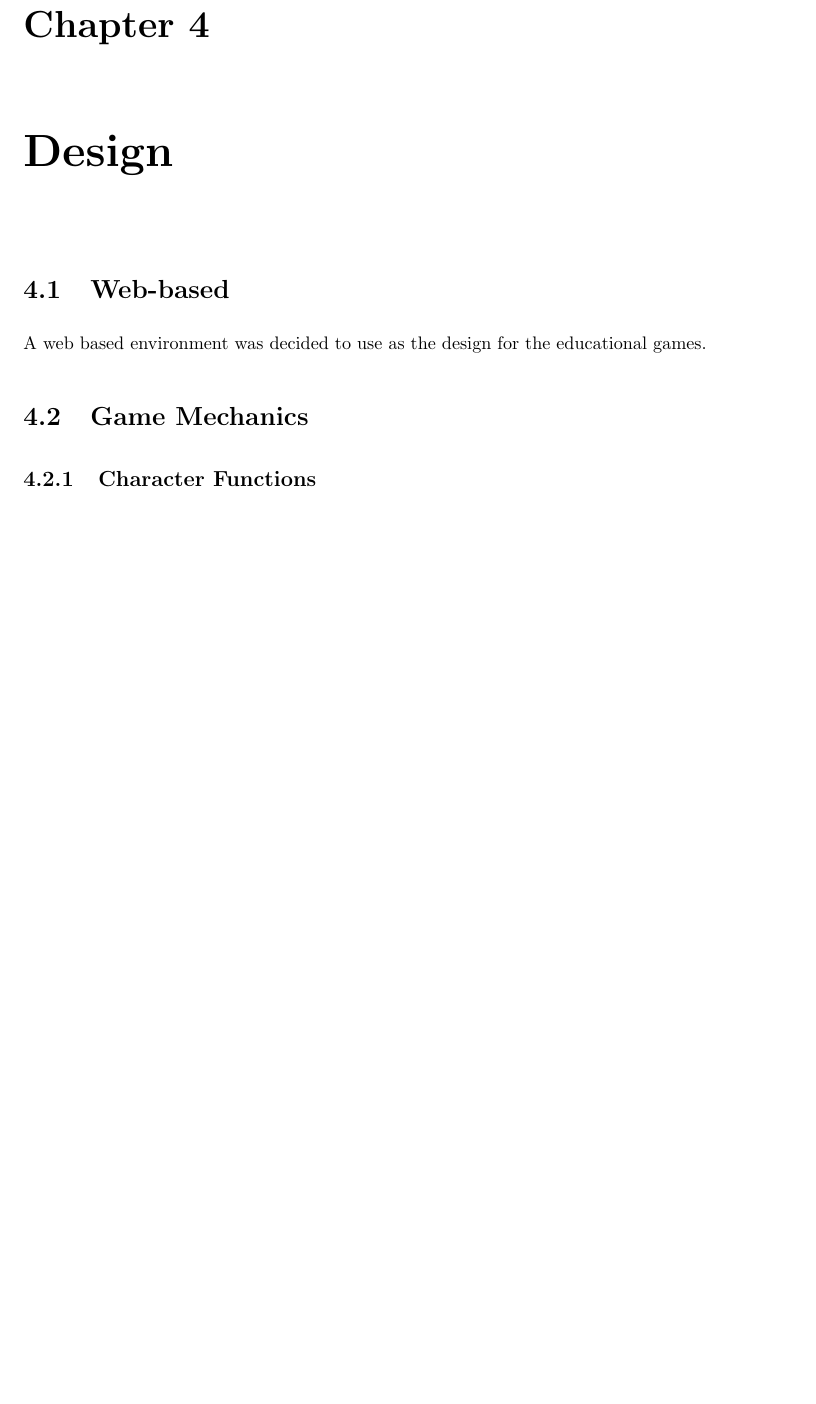
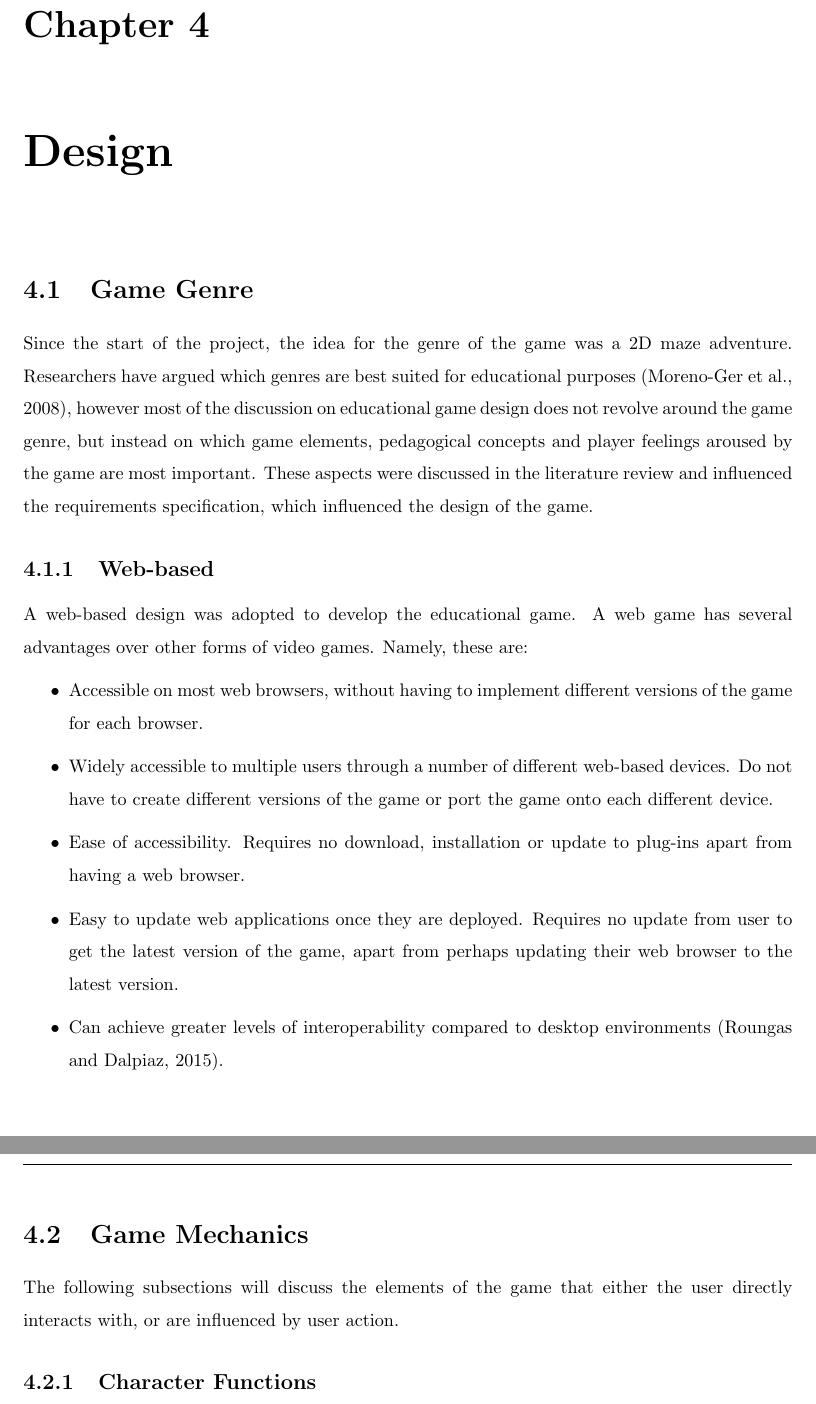
Before and after one commit to amarnathkakkar/final-year-dissertation-project, a LaTeX thesis (Literature Review/Literature_Review.tex): part of page 35 of 55 before the commit and two parts of pages 35 and 36 of 56 after it, the two joined at a grey line, cut so that both start at the same text, the shorter picture padded with empty space. Compiled offline with pdfLaTeX.

Commit message:
Started Design

```diff
--- a/Literature Review/Literature_Review.tex
+++ b/Literature Review/Literature_Review.tex
@@ -985,19 +985,42 @@
 
 %Aesthetics describes the desirable emotional responses evoked in the player, when she interacts with the game system.
 
-\section{Web-based}
+\section{Game Genre}
+
+Since the start of the project, the idea for the genre of the game was a 2D maze adventure. Researchers have argued which genres are best suited for educational purposes \citep{moreno2008}, however most of the discussion on educational game design does not revolve around the game genre, but instead on which game elements, pedagogical concepts and player feelings aroused by the game are most important. These aspects were discussed in the literature review and influenced the requirements specification, which influenced the design of the game.
+
+\subsection{Web-based}
 
 %Intro + Reason
 %HTML and JavaScript
 
-A web based environment was decided to use as the design for the educational games.
+A web-based design was adopted to develop the educational game. A web game has several advantages over other forms of video games. Namely, these are:
+
+%Compatibility is another huge advantage HTML5 has. HTML is the lowest common denominator for all web based devices. By using HTML5 you can target a wider array of devices and gadgets without having to specifically port your game to each different platform. Another often forgotten advantage is ease of use. For the technically savvy, downloading, installing, and updating plug-ins is only a minor hassle. However, for less technically savvy users this can be quite a hurdle and just may turn away users altogether.
+
+\begin{itemize}
+
+	\item Accessible on most web browsers, without having to implement different versions of the game for each browser.
+	\item Widely accessible to multiple users through a number of different web-based devices. Do not have to create different versions of the game or port the game onto each different device.
+	\item Ease of accessibility. Requires no download, installation or update to plug-ins apart from having a web browser.
+	\item Easy to update web applications once they are deployed. Requires no update from user to get the latest version of the game, apart from perhaps updating their web browser to the latest version.
+	\item Can achieve greater levels of interoperability compared to desktop environments \citep{roungas2015}.
+
+\end{itemize}
 
 
 \section{Game Mechanics} %What I want to achieve (player moves through dungeon through use of programming)
 
 %Functionality of game.
+%The following subsections will discuss the elements of the game that the user directly interacts with, or interactions that occur through users action.
+
+The following subsections will discuss the elements of the game that either the user directly interacts with, or are influenced by user action.
+
+%The selection of the airfoils will be discussed in the following subsections. The MH45 was used as the primary airfoil and the S822 airfoil, which was used for the model with aerodynamic twist at the tip.
 
 \subsection{Character Functions}
+
+
 
 %The idea of character functions
 %How these tie into the use of if statements and for loops
```
Also changed, not shown: Literature Review/litreview.bib (+9 -0 lines), Literature Review/Literature_Review.bbl, Literature Review/Literature_Review.pdf, Literature Review/Literature_Review.tex (4 more changed lines), 5 other files.
